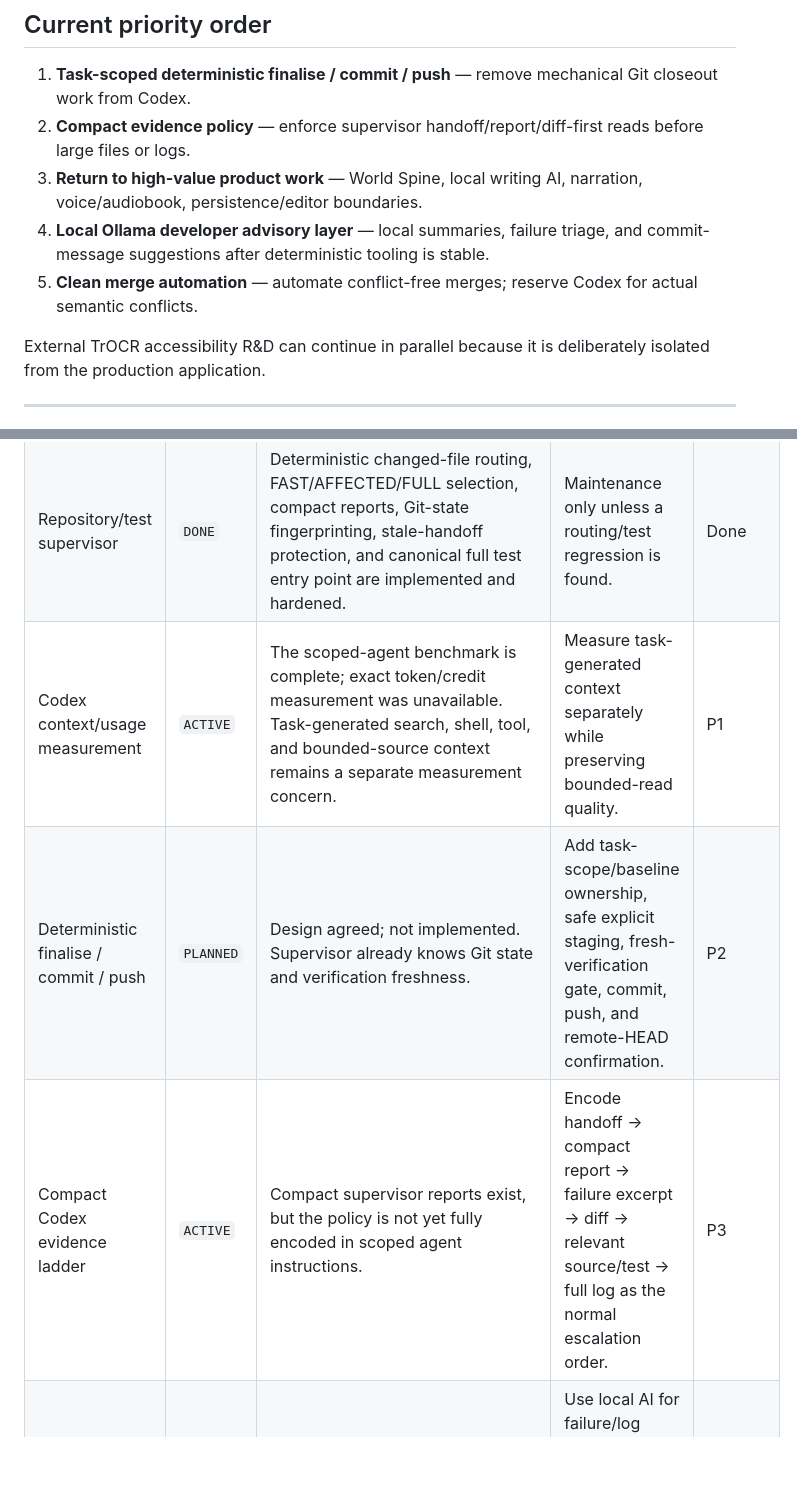
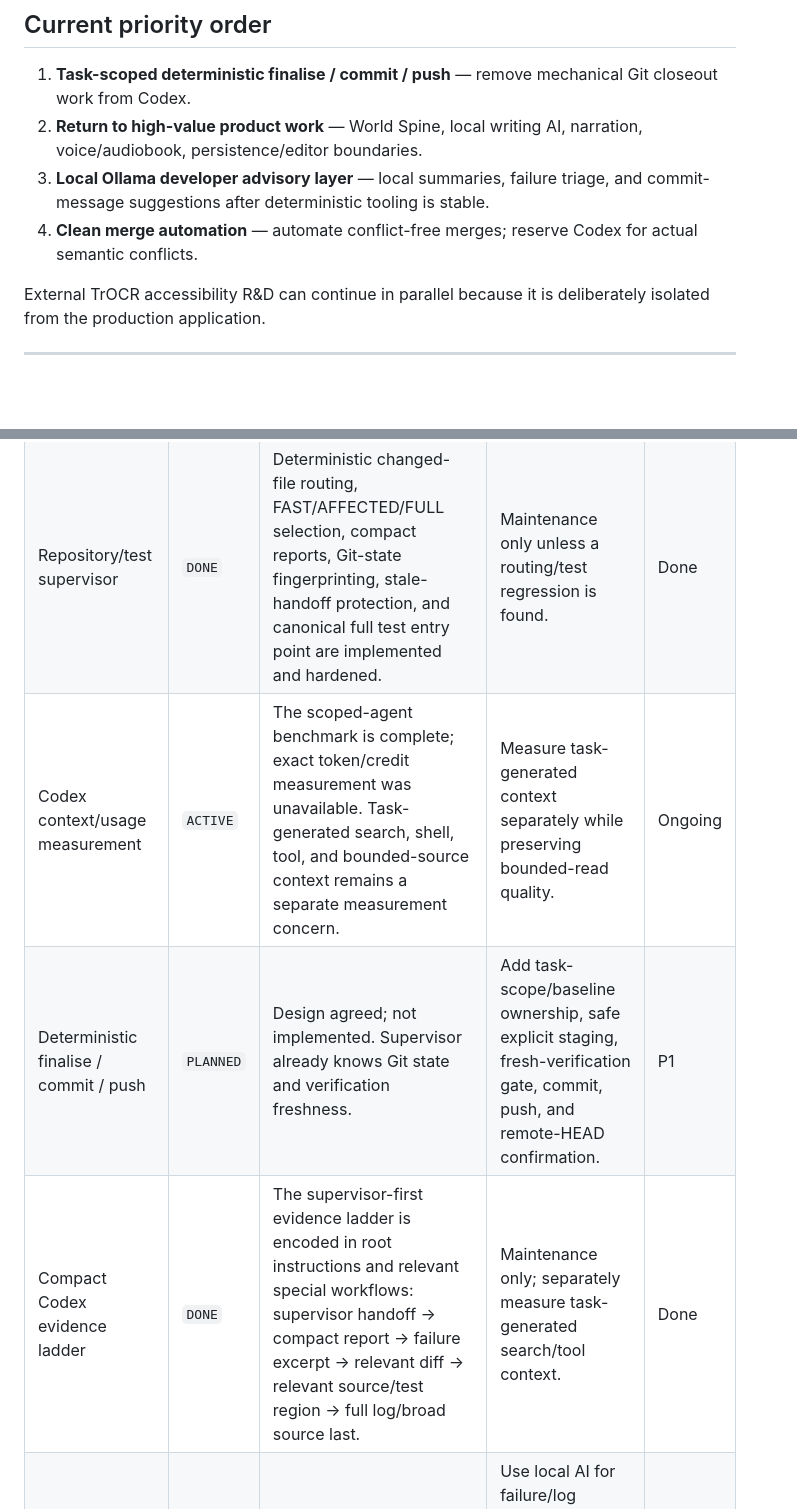
Before and after one commit to D3KOD3R/ABetterWritingEnvironment, a Markdown page: docs/PROJECT-STATUS.md, 2 parts joined by grey strips. Rendered like a GitHub page; blank space fills up the shorter version.

Commit message:
Align project tracker after agent refactor

```diff
--- a/docs/PROJECT-STATUS.md
+++ b/docs/PROJECT-STATUS.md
@@ -19,10 +19,9 @@ This file is intentionally much smaller than `features.md`. Use `features.md` fo
 ## Current priority order
 
 1. **Task-scoped deterministic finalise / commit / push** — remove mechanical Git closeout work from Codex.
-2. **Compact evidence policy** — enforce supervisor handoff/report/diff-first reads before large files or logs.
-3. **Return to high-value product work** — World Spine, local writing AI, narration, voice/audiobook, persistence/editor boundaries.
-4. **Local Ollama developer advisory layer** — local summaries, failure triage, and commit-message suggestions after deterministic tooling is stable.
-5. **Clean merge automation** — automate conflict-free merges; reserve Codex for actual semantic conflicts.
+2. **Return to high-value product work** — World Spine, local writing AI, narration, voice/audiobook, persistence/editor boundaries.
+3. **Local Ollama developer advisory layer** — local summaries, failure triage, and commit-message suggestions after deterministic tooling is stable.
+4. **Clean merge automation** — automate conflict-free merges; reserve Codex for actual semantic conflicts.
 
 External TrOCR accessibility R&D can continue in parallel because it is deliberately isolated from the production application.
 
@@ -34,8 +33,8 @@ External TrOCR accessibility R&D can continue in parallel because it is delibera
 | --- | --- | --- | --- | --- |
 | Agent-file/context refactor | `DONE` | Matched final benchmark passed: root 35,487 → 4,969 bytes; read-only World Spine footprint 6,330 bytes; approximately 82.2% static reduction. Bounded-read quality retained and only `WorldbuildingAgent.md` loaded beyond root. | Maintenance only; separately measure task-generated search/tool context if useful. | Done |
 | Repository/test supervisor | `DONE` | Deterministic changed-file routing, FAST/AFFECTED/FULL selection, compact reports, Git-state fingerprinting, stale-handoff protection, and canonical full test entry point are implemented and hardened. | Maintenance only unless a routing/test regression is found. | Done |
-| Codex context/usage measurement | `ACTIVE` | The scoped-agent benchmark is complete; exact token/credit measurement was unavailable. Task-generated search, shell, tool, and bounded-source context remains a separate measurement concern. | Measure task-generated context separately while preserving bounded-read quality. | P1 |
-| Deterministic finalise / commit / push | `PLANNED` | Design agreed; not implemented. Supervisor already knows Git state and verification freshness. | Add task-scope/baseline ownership, safe explicit staging, fresh-verification gate, commit, push, and remote-HEAD confirmation. | P2 |
-| Compact Codex evidence ladder | `ACTIVE` | Compact supervisor reports exist, but the policy is not yet fully encoded in scoped agent instructions. | Encode handoff → compact report → failure excerpt → diff → relevant source/test → full log as the normal escalation order. | P3 |
+| Codex context/usage measurement | `ACTIVE` | The scoped-agent benchmark is complete; exact token/credit measurement was unavailable. Task-generated search, shell, tool, and bounded-source context remains a separate measurement concern. | Measure task-generated context separately while preserving bounded-read quality. | Ongoing |
+| Deterministic finalise / commit / push | `PLANNED` | Design agreed; not implemented. Supervisor already knows Git state and verification freshness. | Add task-scope/baseline ownership, safe explicit staging, fresh-verification gate, commit, push, and remote-HEAD confirmation. | P1 |
+| Compact Codex evidence ladder | `DONE` | The supervisor-first evidence ladder is encoded in root instructions and relevant special workflows: supervisor handoff → compact report → failure excerpt → relevant diff → relevant source/test region → full log/broad source last. | Maintenance only; separately measure task-generated search/tool context. | Done |
 | Local Ollama developer advisory layer | `PLANNED` | Intentionally deferred while deterministic facts remain the supervisor's responsibility. | Use local AI for failure/log summaries, diff summaries, commit-message suggestions, and advisory triage only. | P4 |
 | Clean merge automation | `PLANNED` | Concept agreed. | Node handles clean merge + verification + push; stop and hand only conflicting hunks/relevant context to Codex when conflicts exist. | P5 |
```
Also changed, not shown: other parts of docs/PROJECT-STATUS.md (+3 -3 lines).
